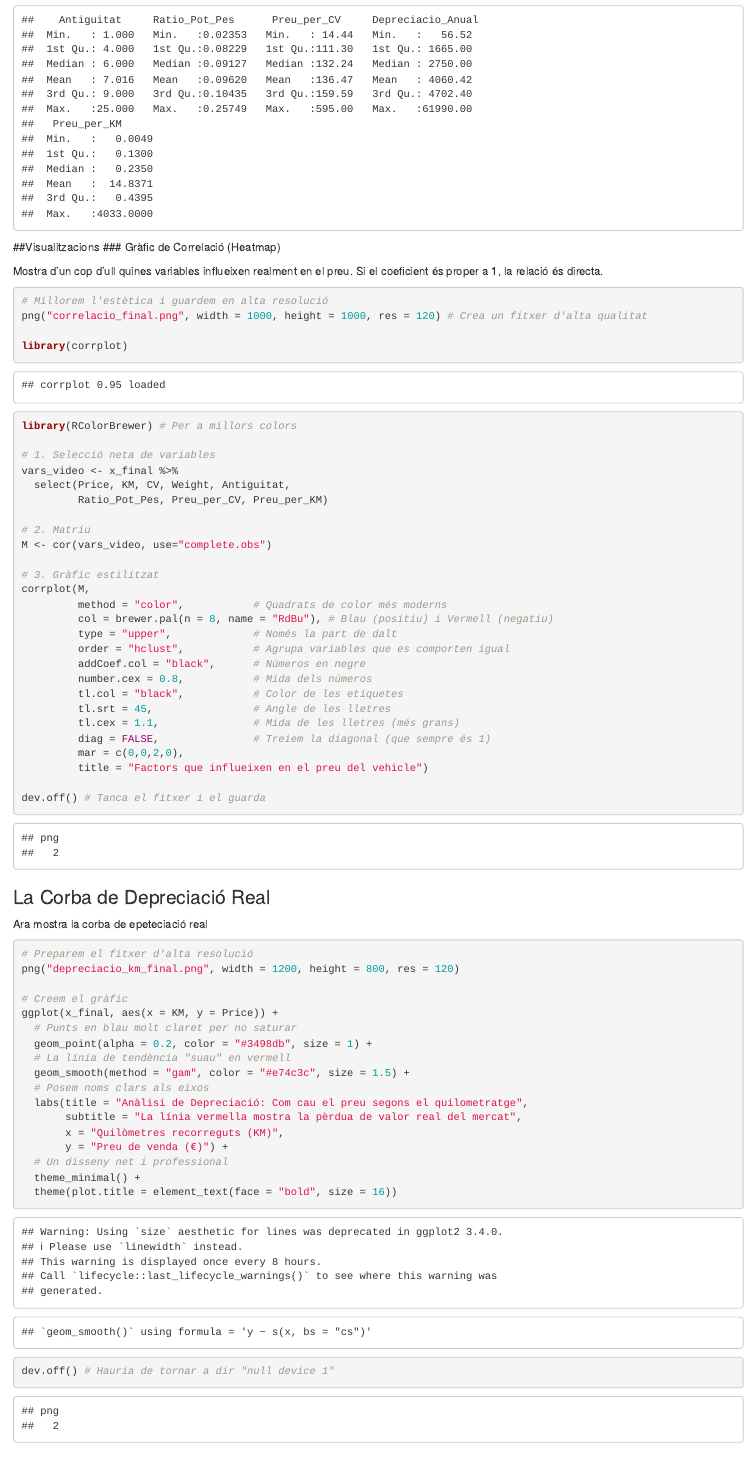
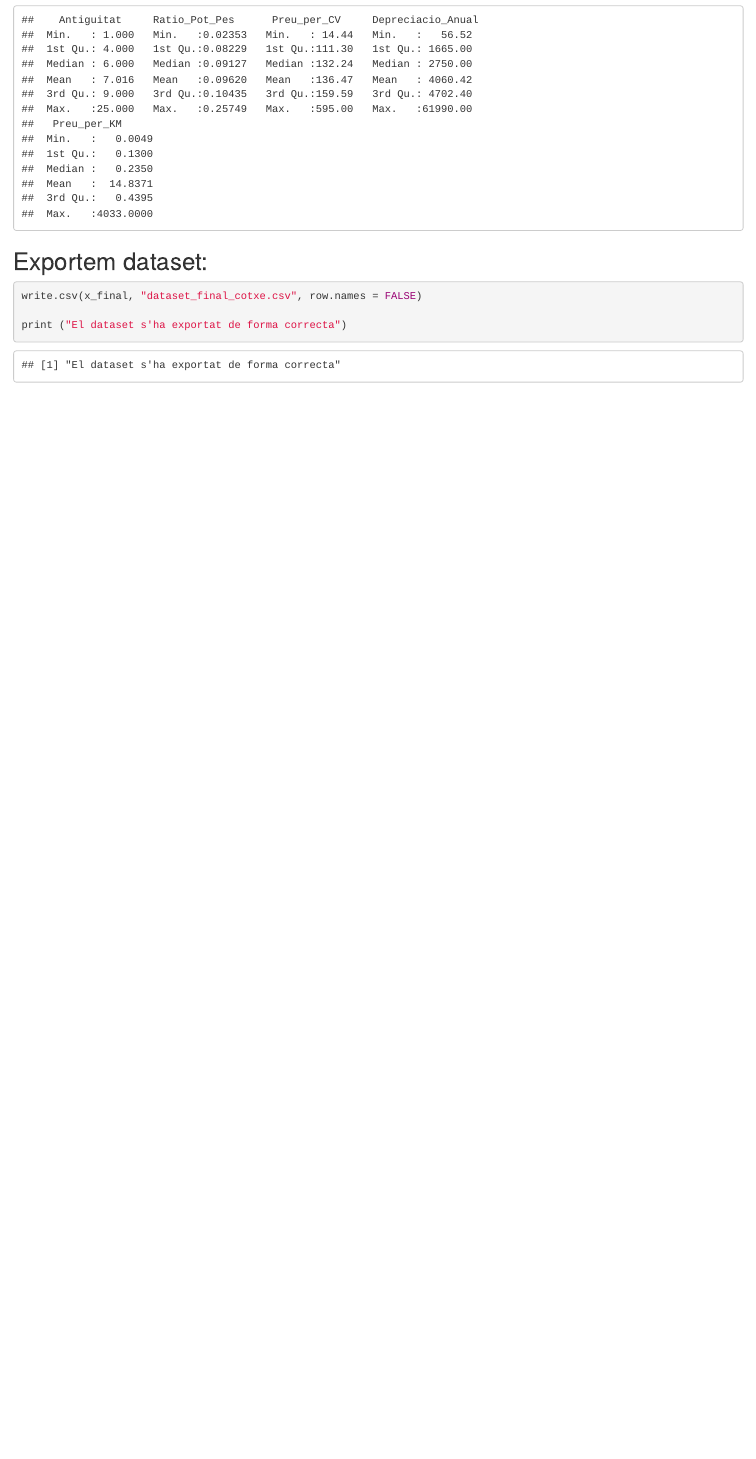
Before and after one commit to eloi110786/PR2_Visualitzacio, an R Markdown document (PR2_Eloi_Arjona.Rmd): the page in a window 1100 px wide, from 9980 px down. The pictures show the output file PR2_Eloi_Arjona.html that the author committed with the source, opened offline.

Commit message:
Add files via upload

````diff
--- a/PR2_Eloi_Arjona.Rmd
+++ b/PR2_Eloi_Arjona.Rmd
@@ -263,72 +263,8 @@ x_final <- x_neta %>%
 # Comprovem que tot s'ha creat correctament
 summary(x_final[, c("Antiguitat", "Ratio_Pot_Pes", "Preu_per_CV", "Depreciacio_Anual", "Preu_per_KM")])
 ```
-##Visualitzacions
-### Gràfic de Correlació (Heatmap)
-
-Mostra d'un cop d'ull quines variables influeixen realment en el preu. Si el coeficient és proper a 1, la relació és directa.
 
 
-```{r grafic_correlació, echo=TRUE}
-
-# Millorem l'estètica i guardem en alta resolució
-png("correlacio_final.png", width = 1000, height = 1000, res = 120) # Crea un fitxer d'alta qualitat
-
-library(corrplot)
-library(RColorBrewer) # Per a millors colors
-
-# 1. Selecció neta de variables
-vars_video <- x_final %>%
-  select(Price, KM, CV, Weight, Antiguitat,
-         Ratio_Pot_Pes, Preu_per_CV, Preu_per_KM)
-
-# 2. Matriu
-M <- cor(vars_video, use="complete.obs")
-
-# 3. Gràfic estilitzat
-corrplot(M,
-         method = "color",           # Quadrats de color més moderns
-         col = brewer.pal(n = 8, name = "RdBu"), # Blau (positiu) i Vermell (negatiu)
-         type = "upper",             # Només la part de dalt
-         order = "hclust",           # Agrupa variables que es comporten igual
-         addCoef.col = "black",      # Números en negre
-         number.cex = 0.8,           # Mida dels números
-         tl.col = "black",           # Color de les etiquetes
-         tl.srt = 45,                # Angle de les lletres
-         tl.cex = 1.1,               # Mida de les lletres (més grans)
-         diag = FALSE,               # Treiem la diagonal (que sempre és 1)
-         mar = c(0,0,2,0),
-         title = "Factors que influeixen en el preu del vehicle")
-
-dev.off() # Tanca el fitxer i el guarda
-```
-### La Corba de Depreciació Real
-
-Ara mostra la corba de epeteciació real
-
-
-```{r grafic_correlació_2, echo=TRUE}
-# Preparem el fitxer d'alta resolució
-png("depreciacio_km_final.png", width = 1200, height = 800, res = 120)
-
-# Creem el gràfic
-ggplot(x_final, aes(x = KM, y = Price)) +
-  # Punts en blau molt claret per no saturar
-  geom_point(alpha = 0.2, color = "#3498db", size = 1) +
-  # La línia de tendència "suau" en vermell
-  geom_smooth(method = "gam", color = "#e74c3c", size = 1.5) +
-  # Posem noms clars als eixos
-  labs(title = "Anàlisi de Depreciació: Com cau el preu segons el quilometratge",
-       subtitle = "La línia vermella mostra la pèrdua de valor real del mercat",
-       x = "Quilòmetres recorreguts (KM)",
-       y = "Preu de venda (€)") +
-  # Un disseny net i professional
-  theme_minimal() +
-  theme(plot.title = element_text(face = "bold", size = 16))
-
-dev.off() # Hauria de tornar a dir "null device 1"
-
-```
 
 ## Exportem dataset:
 ```{r export_dataset, echo=TRUE}
````
Also changed, not shown: PR2_Eloi_Arjona.html.
